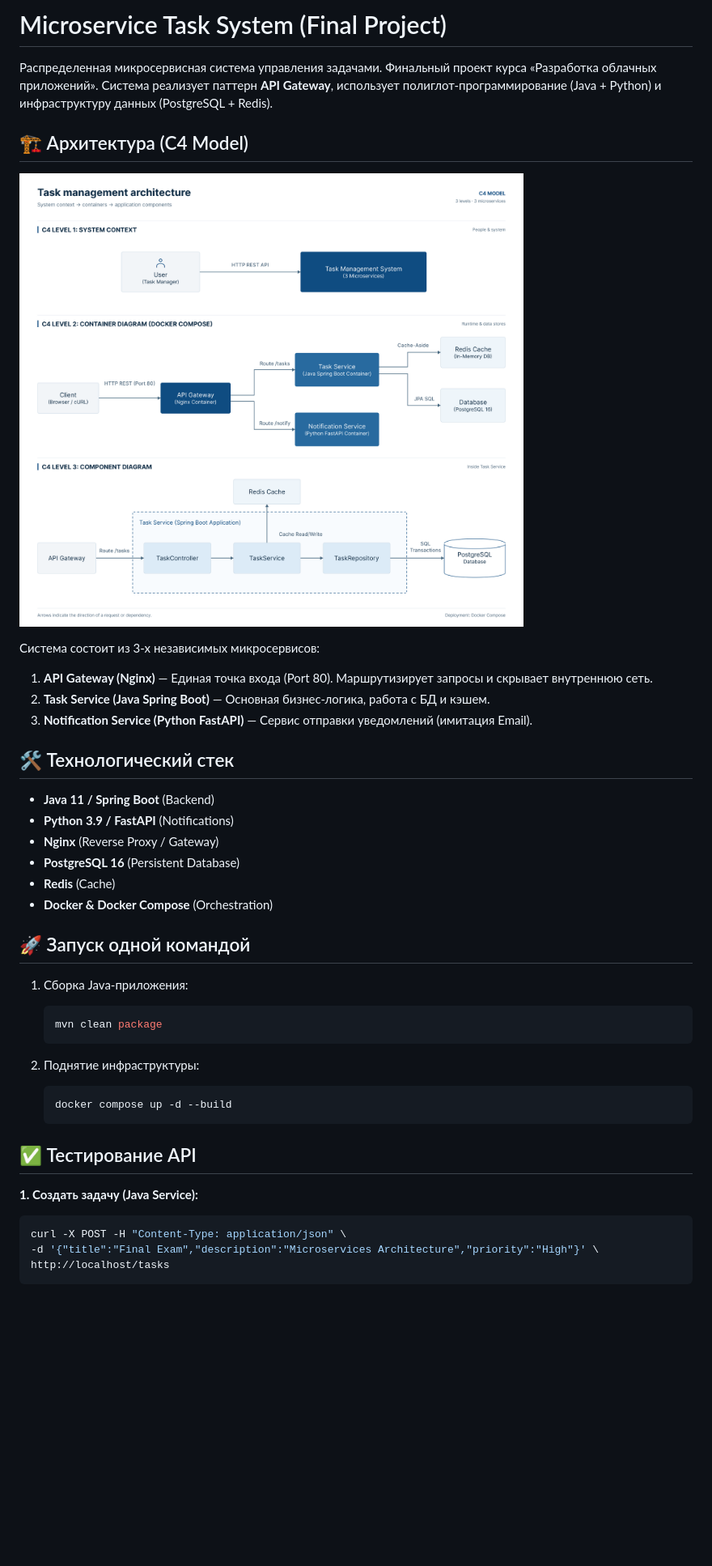
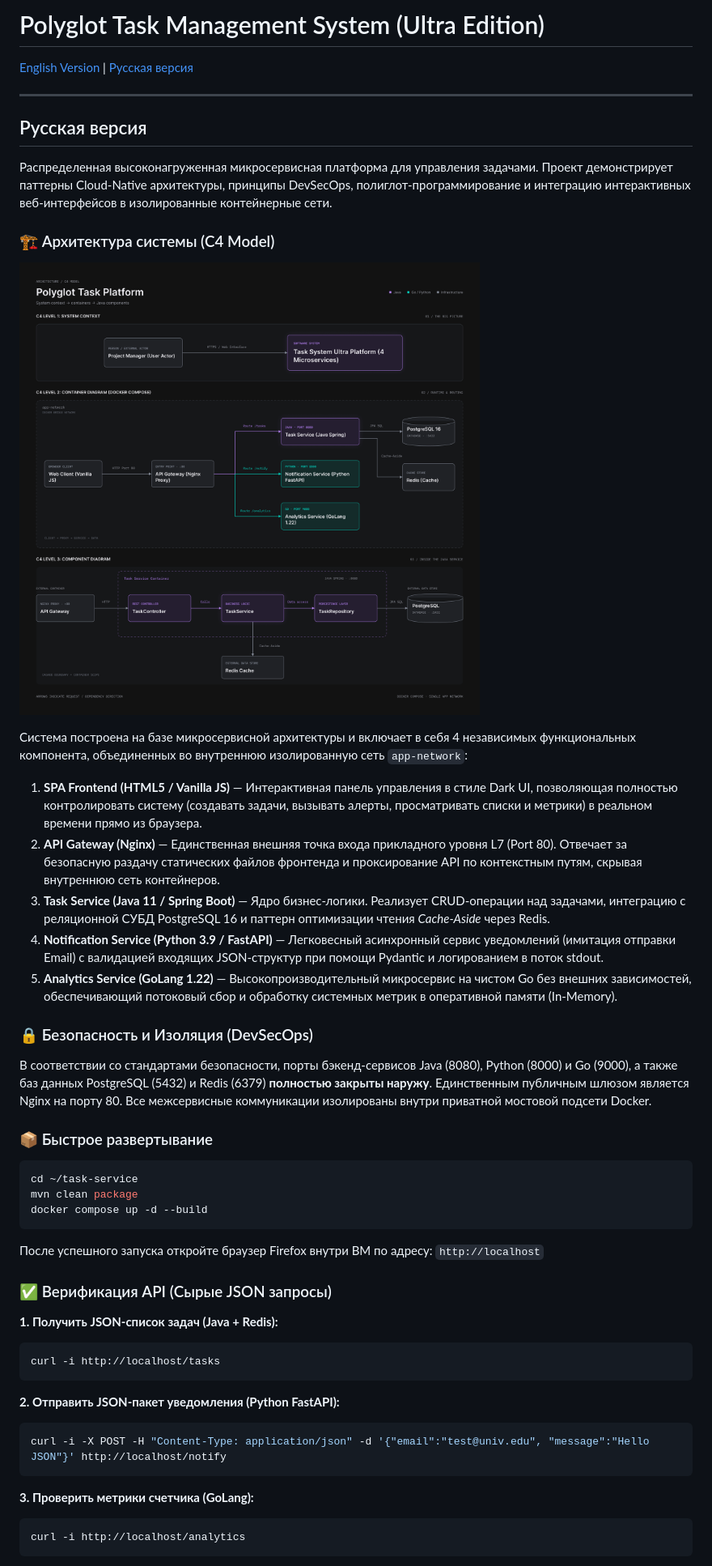
Before and after one commit to danielyarmukhomedov/task-service, a Markdown page: README.md, the part around the change printed below. Shown: that part at 81% size. GitHub-like rendering; pictures changed too: architecture.png; blank space fills up the shorter version.

Commit message:
docs: добавить двуязычный README и неоновую схему C4

````diff
--- a/README.md
+++ b/README.md
@@ -1,44 +1,49 @@
-# Microservice Task System (Final Project)
+# Polyglot Task Management System (Ultra Edition)
 
-Распределенная микросервисная система управления задачами. Финальный проект курса «Разработка облачных приложений».
-Система реализует паттерн **API Gateway**, использует полиглот-программирование (Java + Python) и инфраструктуру данных (PostgreSQL + Redis).
+[English Version](#english-version) | [Русская версия](#русская-версия)
 
-## 🏗 Архитектура (C4 Model)
+---
+
+## Русская версия
+
+Распределенная высоконагруженная микросервисная платформа для управления задачами. Проект демонстрирует паттерны Cloud-Native архитектуры, принципы DevSecOps, полиглот-программирование и интеграцию интерактивных веб-интерфейсов в изолированные контейнерные сети.
+
+### 🏗 Архитектура системы (C4 Model)
 
 ![Architecture Diagram](architecture.png)
 
-Система состоит из 3-х независимых микросервисов:
+Система построена на базе микросервисной архитектуры и включает в себя 4 независимых функциональных компонента, объединенных во внутреннюю изолированную сеть `app-network`:
 
-1.  **API Gateway (Nginx)** — Единая точка входа (Port 80). Маршрутизирует запросы и скрывает внутреннюю сеть.
-2.  **Task Service (Java Spring Boot)** — Основная бизнес-логика, работа с БД и кэшем.
-3.  **Notification Service (Python FastAPI)** — Сервис отправки уведомлений (имитация Email).
+1. **SPA Frontend (HTML5 / Vanilla JS)** — Интерактивная панель управления в стиле Dark UI, позволяющая полностью контролировать систему (создавать задачи, вызывать алерты, просматривать списки и метрики) в реальном времени прямо из браузера.
+2. **API Gateway (Nginx)** — Единственная внешняя точка входа прикладного уровня L7 (Port 80). Отвечает за безопасную раздачу статических файлов фронтенда и проксирование API по контекстным путям, скрывая внутреннюю сеть контейнеров.
+3. **Task Service (Java 11 / Spring Boot)** — Ядро бизнес-логики. Реализует CRUD-операции над задачами, интеграцию с реляционной СУБД PostgreSQL 16 и паттерн оптимизации чтения *Cache-Aside* через Redis.
+4. **Notification Service (Python 3.9 / FastAPI)** — Легковесный асинхронный сервис уведомлений (имитация отправки Email) с валидацией входящих JSON-структур при помощи Pydantic и логированием в поток stdout.
+5. **Analytics Service (GoLang 1.22)** — Высокопроизводительный микросервис на чистом Go без внешних зависимостей, обеспечивающий потоковый сбор и обработку системных метрик в оперативной памяти (In-Memory).
 
-## 🛠 Технологический стек
-*   **Java 11 / Spring Boot** (Backend)
-*   **Python 3.9 / FastAPI** (Notifications)
-*   **Nginx** (Reverse Proxy / Gateway)
-*   **PostgreSQL 16** (Persistent Database)
-*   **Redis** (Cache)
-*   **Docker & Docker Compose** (Orchestration)
+### 🔒 Безопасность и Изоляция (DevSecOps)
+В соответствии со стандартами безопасности, порты бэкенд-сервисов Java (8080), Python (8000) и Go (9000), а также баз данных PostgreSQL (5432) и Redis (6379) **полностью закрыты наружу**. Единственным публичным шлюзом является Nginx на порту 80. Все межсервисные коммуникации изолированы внутри приватной мостовой подсети Docker.
 
-## 🚀 Запуск одной командой
+### 📦 Быстрое развертывание
 
-1. Сборка Java-приложения:
-   ```bash
-   mvn clean package
-   ```
+```bash
+cd ~/task-service
+mvn clean package
+docker compose up -d --build
+```
+После успешного запуска откройте браузер Firefox внутри ВМ по адресу: `http://localhost`
 
-2. Поднятие инфраструктуры:
-   ```bash
-   docker compose up -d --build
-   ```
+### ✅ Верификация API (Сырые JSON запросы)
 
-## ✅ Тестирование API
-
-**1. Создать задачу (Java Service):**
+**1. Получить JSON-список задач (Java + Redis):**
 ```bash
-curl -X POST -H "Content-Type: application/json" \
--d '{"title":"Final Exam","description":"Microservices Architecture","priority":"High"}' \
-http://localhost/tasks
+curl -i http://localhost/tasks
+```
+**2. Отправить JSON-пакет уведомления (Python FastAPI):**
+```bash
+curl -i -X POST -H "Content-Type: application/json" -d '{"email":"test@univ.edu", "message":"Hello JSON"}' http://localhost/notify
+```
+**3. Проверить метрики счетчика (GoLang):**
+```bash
+curl -i http://localhost/analytics
 ```
 
````
Also changed, not shown: other parts of README.md (+39 -4 lines).
